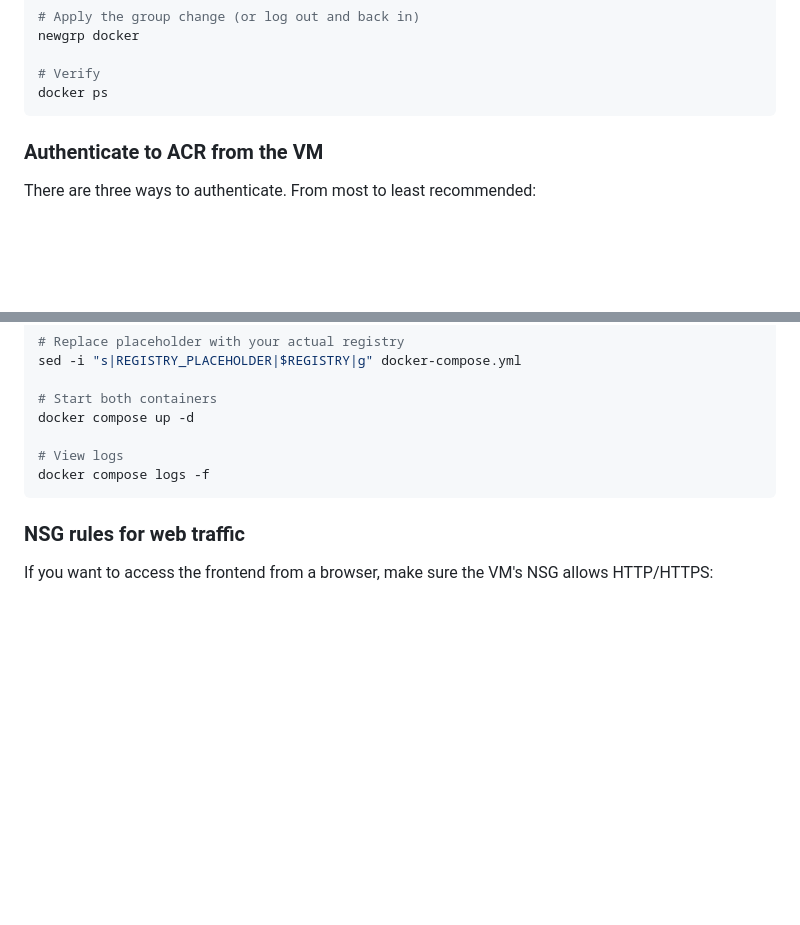
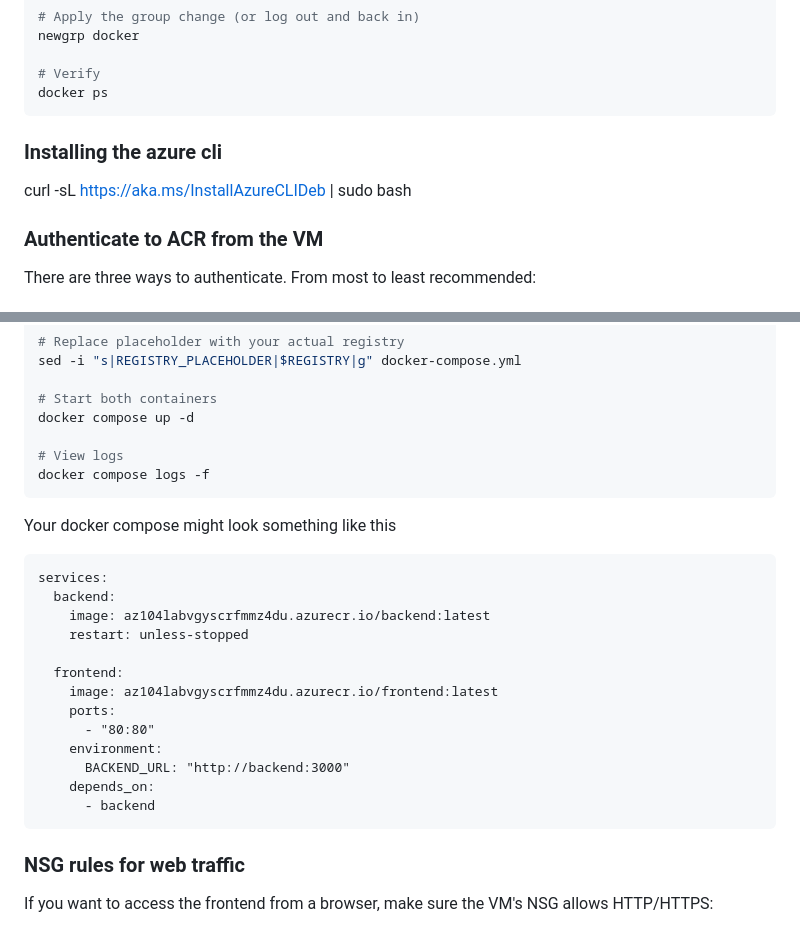
Before and after one commit to ddewaele/azure-bicep-containerapp, a Markdown page: container-registry/README.md, 2 parts joined by grey strips. Rendered like a GitHub page; blank space fills up the shorter version.

Commit message:
Add Azure CLI install instructions and docker-compose example to ACR README

````diff
--- a/container-registry/README.md
+++ b/container-registry/README.md
@@ -119,6 +119,11 @@ newgrp docker
 # Verify
 docker ps
 ```
+
+### Installing the azure cli
+
+curl -sL https://aka.ms/InstallAzureCLIDeb | sudo bash
+
 
 ### Authenticate to ACR from the VM
 
@@ -277,6 +282,24 @@ docker compose up -d
 docker compose logs -f
 ```
 
+Your docker compose might look something like this
+
+```
+services:
+  backend:
+    image: az104labvgyscrfmmz4du.azurecr.io/backend:latest
+    restart: unless-stopped
+
+  frontend:
+    image: az104labvgyscrfmmz4du.azurecr.io/frontend:latest
+    ports:
+      - "80:80"
+    environment:
+      BACKEND_URL: "http://backend:3000"
+    depends_on:
+      - backend
+```
+
 ### NSG rules for web traffic
 
 If you want to access the frontend from a browser, make sure the VM's NSG allows HTTP/HTTPS:
````
